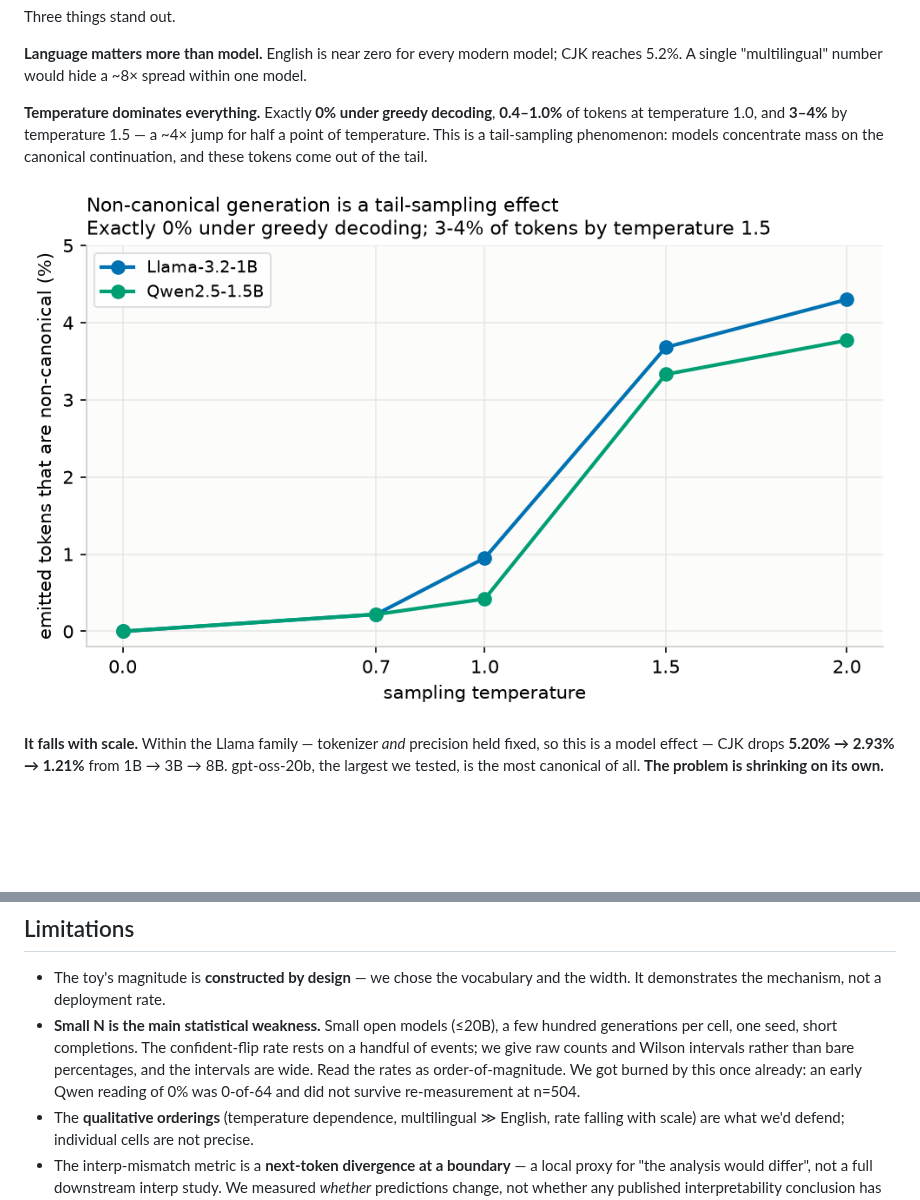
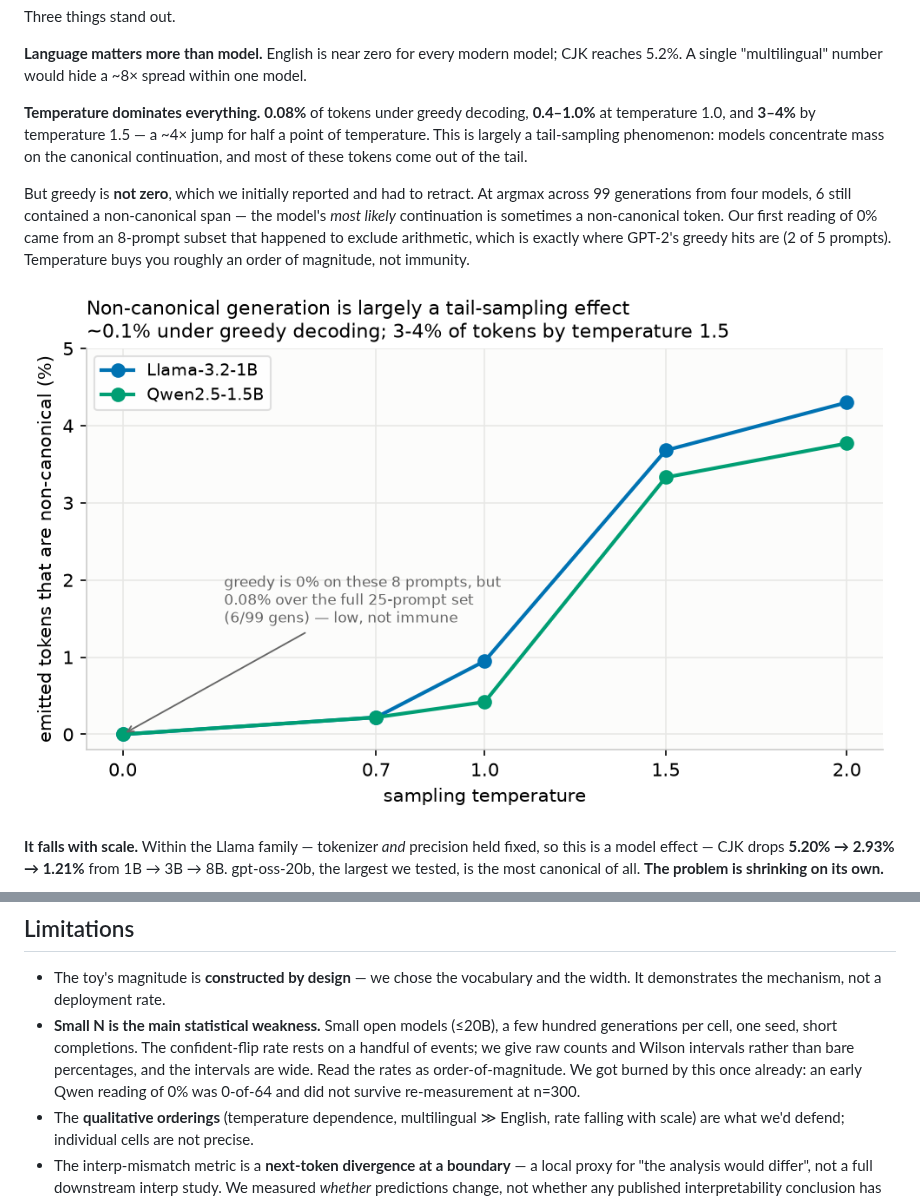
Before and after one commit to brendanlong/tokenization-hidden-computation-experiment, a Markdown page: WRITEUP.md, 2 parts joined by grey strips. GitHub-like rendering; pictures changed too: figures/phase2_temperature.png; blank space fills up the shorter version.

```diff
--- a/WRITEUP.md
+++ b/WRITEUP.md
@@ -100,11 +100,18 @@ Three things stand out.
 **Language matters more than model.** English is near zero for every modern
 model; CJK reaches 5.2%. A single "multilingual" number would hide a ~8× spread within one model.
 
-**Temperature dominates everything.** Exactly **0% under greedy decoding**,
-**0.4–1.0%** of tokens at temperature 1.0, and **3–4%** by temperature 1.5 — a
-~4× jump for half a point of temperature. This is a tail-sampling phenomenon:
-models concentrate mass on the canonical continuation, and these tokens come out
-of the tail.
+**Temperature dominates everything.** **0.08%** of tokens under greedy
+decoding, **0.4–1.0%** at temperature 1.0, and **3–4%** by temperature 1.5 — a
+~4× jump for half a point of temperature. This is largely a tail-sampling
+phenomenon: models concentrate mass on the canonical continuation, and most of
+these tokens come out of the tail.
+
+But greedy is **not zero**, which we initially reported and had to retract. At
+argmax across 99 generations from four models, 6 still contained a non-canonical
+span — the model's *most likely* continuation is sometimes a non-canonical
+token. Our first reading of 0% came from an 8-prompt subset that happened to
+exclude arithmetic, which is exactly where GPT-2's greedy hits are (2 of 5
+prompts). Temperature buys you roughly an order of magnitude, not immunity.
 
 ![Non-canonical rate vs temperature](figures/phase2_temperature.png)
 
@@ -239,7 +246,7 @@ whether this stays a validity bug or becomes a channel, and we haven't run it.
   rate rests on a handful of events; we give raw counts and Wilson intervals
   rather than bare percentages, and the intervals are wide. Read the rates as
   order-of-magnitude. We got burned by this once already: an early Qwen reading
-  of 0% was 0-of-64 and did not survive re-measurement at n=504.
+  of 0% was 0-of-64 and did not survive re-measurement at n=300.
 - The **qualitative orderings** (temperature dependence, multilingual ≫ English,
   rate falling with scale) are what we'd defend; individual cells are not precise.
 - The interp-mismatch metric is a **next-token divergence at a boundary** — a
```
Also changed, not shown: RESULTS.md (+51 -1 lines), 2 other files.
